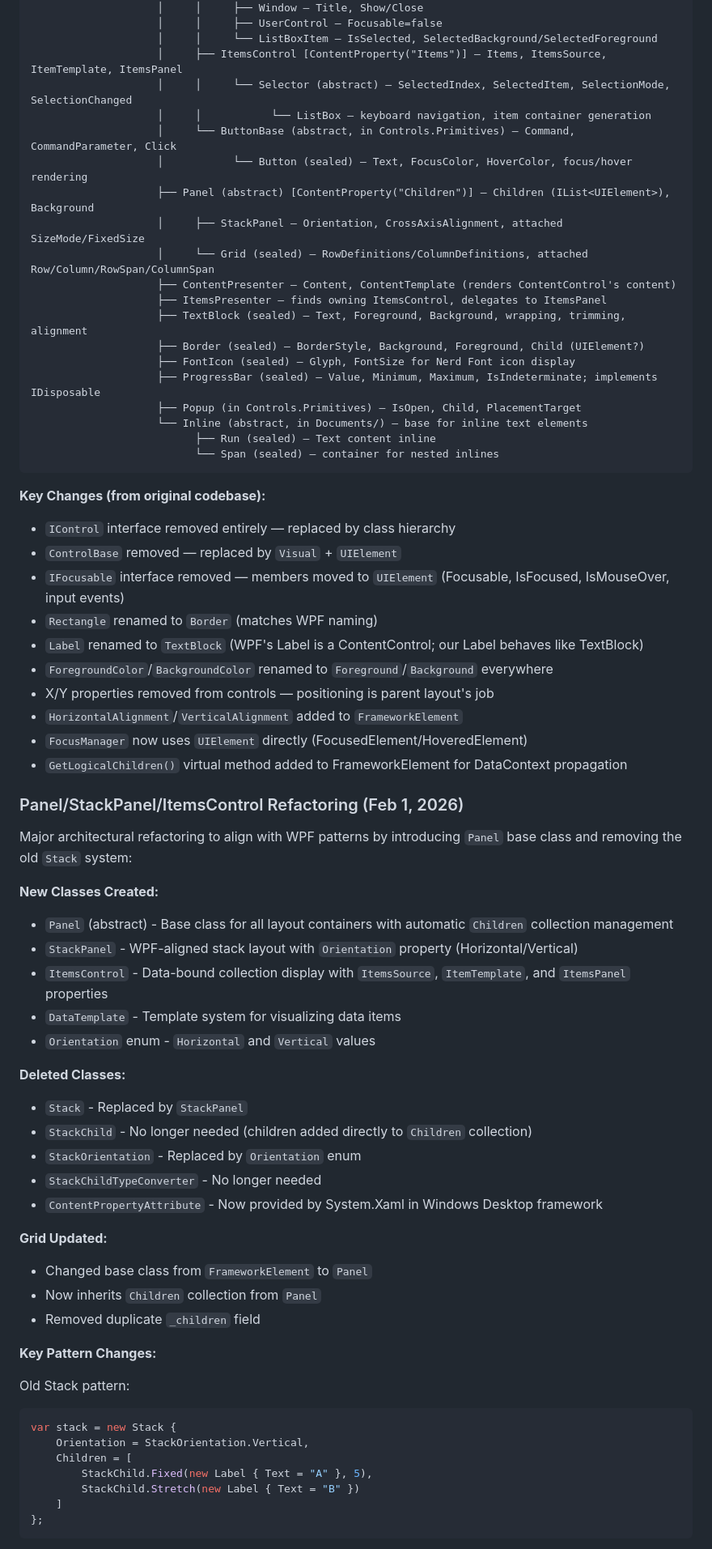
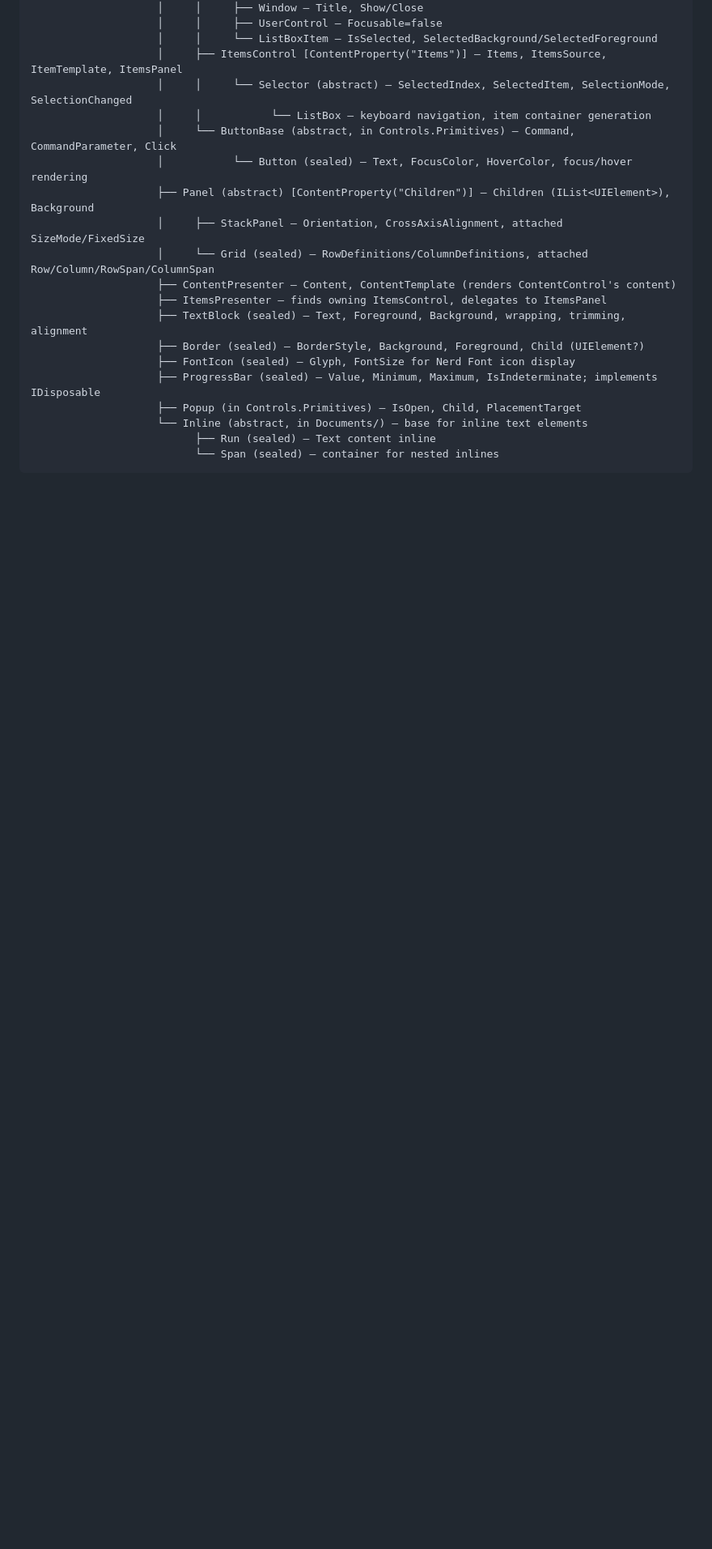
Before and after one commit to rvhelden/TerminalNinja, a Markdown page: CLAUDE.md, the part around one of its changes. Shown at 81% size. GitHub-like rendering; blank space fills up the shorter version.

Commit message:
Removed old instructions of the CLAUDE.md

````diff
--- a/CLAUDE.md
+++ b/CLAUDE.md
@@ -632,51 +632,3 @@ DependencyObject (DependencySystem/)
                           └── Span (sealed) — container for nested inlines
 ```
 
-**Key Changes (from original codebase):**
-- `IControl` interface removed entirely — replaced by class hierarchy
-- `ControlBase` removed — replaced by `Visual` + `UIElement`
-- `IFocusable` interface removed — members moved to `UIElement` (Focusable, IsFocused, IsMouseOver, input events)
-- `Rectangle` renamed to `Border` (matches WPF naming)
-- `Label` renamed to `TextBlock` (WPF's Label is a ContentControl; our Label behaves like TextBlock)
-- `ForegroundColor`/`BackgroundColor` renamed to `Foreground`/`Background` everywhere
-- X/Y properties removed from controls — positioning is parent layout's job
-- `HorizontalAlignment`/`VerticalAlignment` added to `FrameworkElement`
-- `FocusManager` now uses `UIElement` directly (FocusedElement/HoveredElement)
-- `GetLogicalChildren()` virtual method added to FrameworkElement for DataContext propagation
-
-### Panel/StackPanel/ItemsControl Refactoring (Feb 1, 2026)
-
-Major architectural refactoring to align with WPF patterns by introducing `Panel` base class and removing the old `Stack` system:
-
-**New Classes Created:**
-- `Panel` (abstract) - Base class for all layout containers with automatic `Children` collection management
-- `StackPanel` - WPF-aligned stack layout with `Orientation` property (Horizontal/Vertical)
-- `ItemsControl` - Data-bound collection display with `ItemsSource`, `ItemTemplate`, and `ItemsPanel` properties
-- `DataTemplate` - Template system for visualizing data items
-- `Orientation` enum - `Horizontal` and `Vertical` values
-
-**Deleted Classes:**
-- `Stack` - Replaced by `StackPanel`
-- `StackChild` - No longer needed (children added directly to `Children` collection)
-- `StackOrientation` - Replaced by `Orientation` enum
-- `StackChildTypeConverter` - No longer needed
-- `ContentPropertyAttribute` - Now provided by System.Xaml in Windows Desktop framework
-
-**Grid Updated:**
-- Changed base class from `FrameworkElement` to `Panel`
-- Now inherits `Children` collection from `Panel`
-- Removed duplicate `_children` field
-
-**Key Pattern Changes:**
-
-Old Stack pattern:
-```csharp
-var stack = new Stack {
-    Orientation = StackOrientation.Vertical,
-    Children = [
-        StackChild.Fixed(new Label { Text = "A" }, 5),
-        StackChild.Stretch(new Label { Text = "B" })
-    ]
-};
-```
-
````
Also changed, not shown: other parts of CLAUDE.md (+0 -29 lines).
